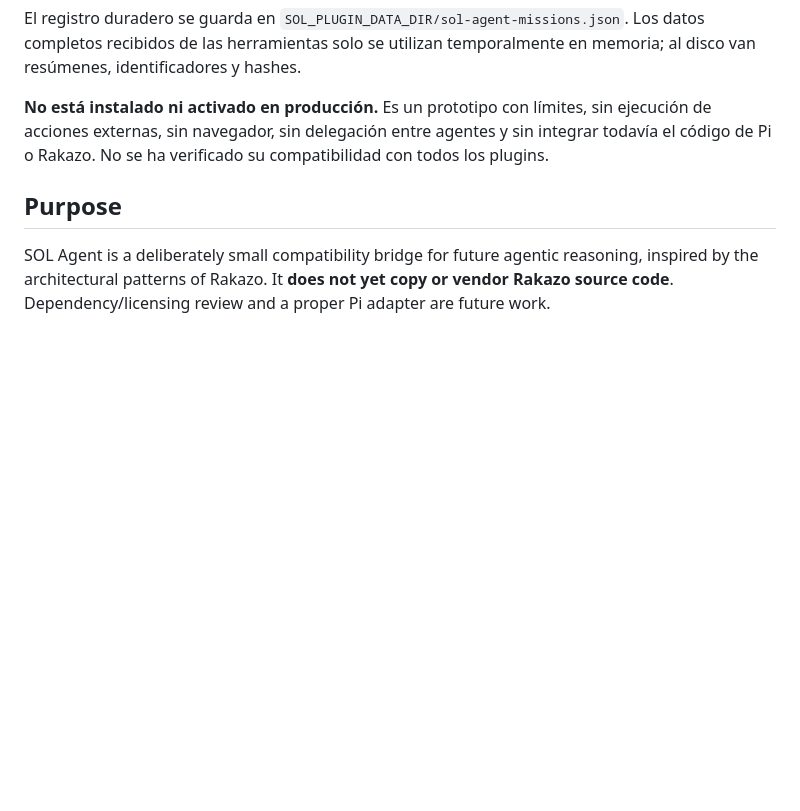
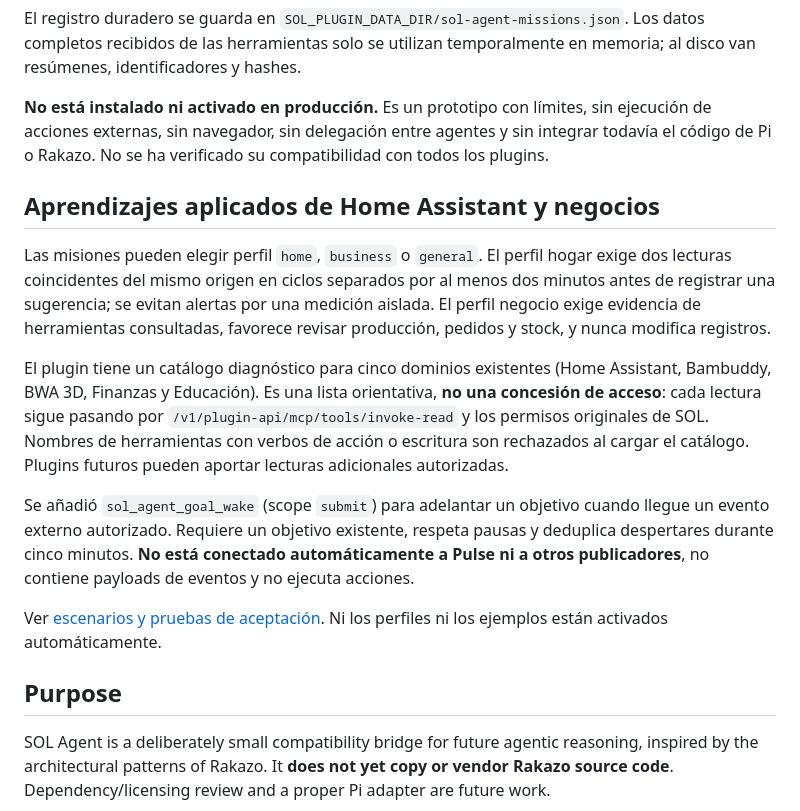
Before and after one commit to diegocesaretti/SOL, a Markdown page: plugins/sol-agent/README.md, the part around the change. Drawn GitHub-style; blank space fills up the shorter version.

Commit message:
docs(agent): explain guarded home/business profiles, plugins and event wakeups

```diff
--- a/plugins/sol-agent/README.md
+++ b/plugins/sol-agent/README.md
@@ -11,6 +11,16 @@ Se configura con `SOL_AGENT_AUTONOMY_ENABLED`, `SOL_AGENT_TOOLS_JSON` y `SOL_AGE
 El registro duradero se guarda en `SOL_PLUGIN_DATA_DIR/sol-agent-missions.json`. Los datos completos recibidos de las herramientas solo se utilizan temporalmente en memoria; al disco van resúmenes, identificadores y hashes.
 
 **No está instalado ni activado en producción.** Es un prototipo con límites, sin ejecución de acciones externas, sin navegador, sin delegación entre agentes y sin integrar todavía el código de Pi o Rakazo. No se ha verificado su compatibilidad con todos los plugins.
+
+## Aprendizajes aplicados de Home Assistant y negocios
+
+Las misiones pueden elegir perfil `home`, `business` o `general`. El perfil hogar exige dos lecturas coincidentes del mismo origen en ciclos separados por al menos dos minutos antes de registrar una sugerencia; se evitan alertas por una medición aislada. El perfil negocio exige evidencia de herramientas consultadas, favorece revisar producción, pedidos y stock, y nunca modifica registros.
+
+El plugin tiene un catálogo diagnóstico para cinco dominios existentes (Home Assistant, Bambuddy, BWA 3D, Finanzas y Educación). Es una lista orientativa, **no una concesión de acceso**: cada lectura sigue pasando por `/v1/plugin-api/mcp/tools/invoke-read` y los permisos originales de SOL. Nombres de herramientas con verbos de acción o escritura son rechazados al cargar el catálogo. Plugins futuros pueden aportar lecturas adicionales autorizadas.
+
+Se añadió `sol_agent_goal_wake` (scope `submit`) para adelantar un objetivo cuando llegue un evento externo autorizado. Requiere un objetivo existente, respeta pausas y deduplica despertares durante cinco minutos. **No está conectado automáticamente a Pulse ni a otros publicadores**, no contiene payloads de eventos y no ejecuta acciones.
+
+Ver [escenarios y pruebas de aceptación](USE_CASES.md). Ni los perfiles ni los ejemplos están activados automáticamente.
 
 ## Purpose
 SOL Agent is a deliberately small compatibility bridge for future agentic reasoning, inspired by the architectural patterns of Rakazo. It **does not yet copy or vendor Rakazo source code**. Dependency/licensing review and a proper Pi adapter are future work.
```
